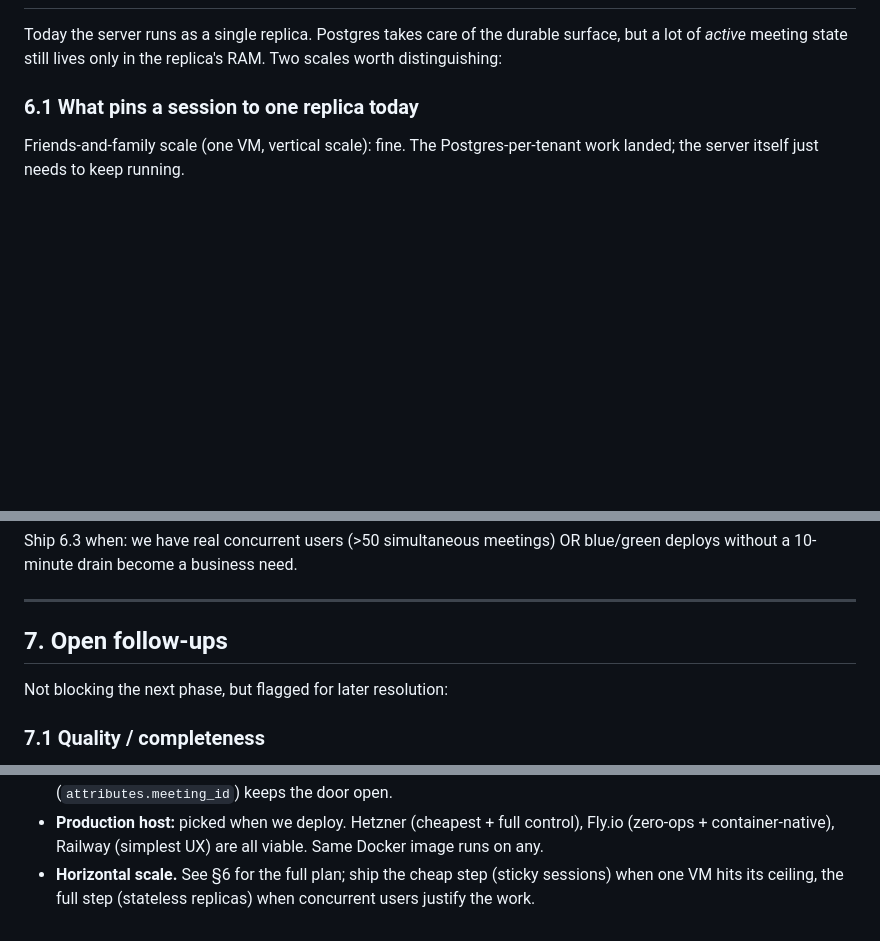
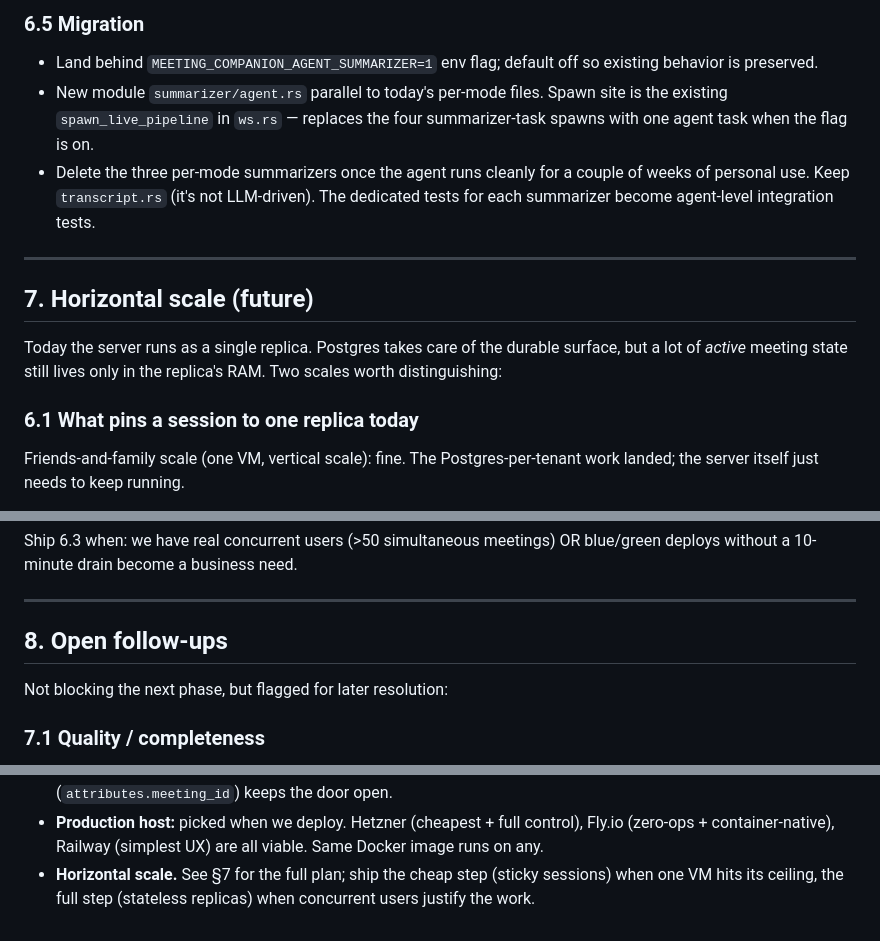
Before and after one commit to tiagodeoliveira/auris, a Markdown page: docs/PLAN.md, 3 parts joined by grey strips. Drawn GitHub-style; blank space fills up the shorter version.

```diff
--- a/docs/PLAN.md
+++ b/docs/PLAN.md
@@ -648,3 +744,19 @@ without OAuth, without mnemo. CI must support this path.
+### 6.5 Migration
+
+- Land behind `MEETING_COMPANION_AGENT_SUMMARIZER=1` env flag;
+  default off so existing behavior is preserved.
+- New module `summarizer/agent.rs` parallel to today's per-mode
+  files. Spawn site is the existing `spawn_live_pipeline` in `ws.rs`
+  — replaces the four summarizer-task spawns with one agent task
+  when the flag is on.
+- Delete the three per-mode summarizers once the agent runs cleanly
+  for a couple of weeks of personal use. Keep `transcript.rs` (it's
+  not LLM-driven). The dedicated tests for each summarizer become
+  agent-level integration tests.
+
+---
+
+## 7. Horizontal scale (future)
 
 Today the server runs as a single replica. Postgres takes care of the
 durable surface, but a lot of _active_ meeting state still lives only
@@ -738,7 +850,7 @@ business need.
 
 ---
 
-## 7. Open follow-ups
+## 8. Open follow-ups
 
 Not blocking the next phase, but flagged for later resolution:
 
@@ -788,6 +900,6 @@ Not blocking the next phase, but flagged for later resolution:
 - **Production host:** picked when we deploy. Hetzner (cheapest +
   full control), Fly.io (zero-ops + container-native), Railway
   (simplest UX) are all viable. Same Docker image runs on any.
-- **Horizontal scale.** See §6 for the full plan; ship the cheap
+- **Horizontal scale.** See §7 for the full plan; ship the cheap
   step (sticky sessions) when one VM hits its ceiling, the full step
   (stateless replicas) when concurrent users justify the work.
```
Also changed, not shown: other parts of docs/PLAN.md (+97 -1 lines).
